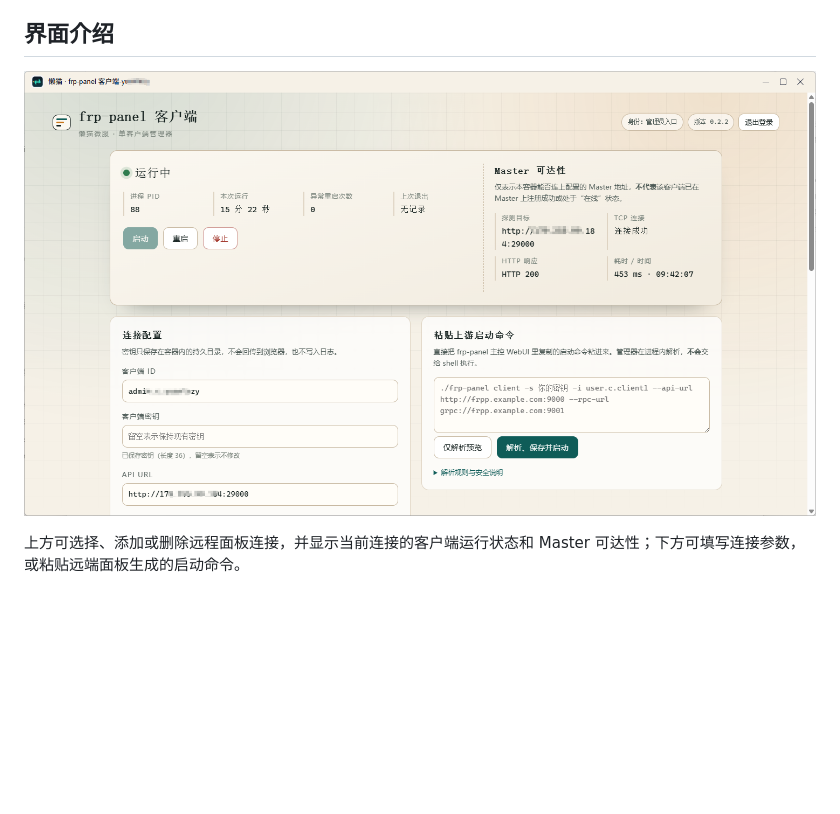
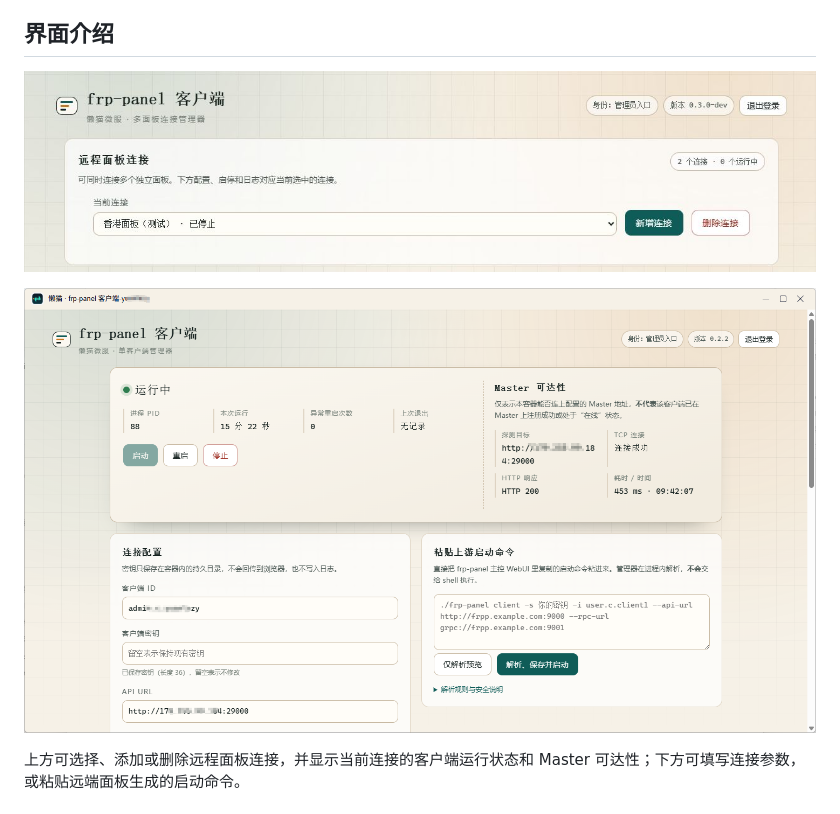
Before and after one commit to fanhuadesenlinnn/lazycat-frp-panel-client, a Markdown page: README.md, the part around the change. GitHub-like rendering; pictures changed too: docs/images/multi-panel-overview.png (added); blank space fills up the shorter version.

Commit message:
release: reference v0.3.0 Lazycat image and document multi-panel UI

```diff
--- a/README.md
+++ b/README.md
@@ -14,7 +14,9 @@
 
 ## 界面介绍
 
-![frp-panel 客户端管理界面](docs/images/client-overview.png)
+![多面板连接管理](docs/images/multi-panel-overview.png)
+
+![连接配置与日志视图](docs/images/client-overview.png)
 
 上方可选择、添加或删除远程面板连接，并显示当前连接的客户端运行状态和 Master 可达性；下方可填写连接参数，或粘贴远端面板生成的启动命令。
 
```
Also changed, not shown: 1 other file.
